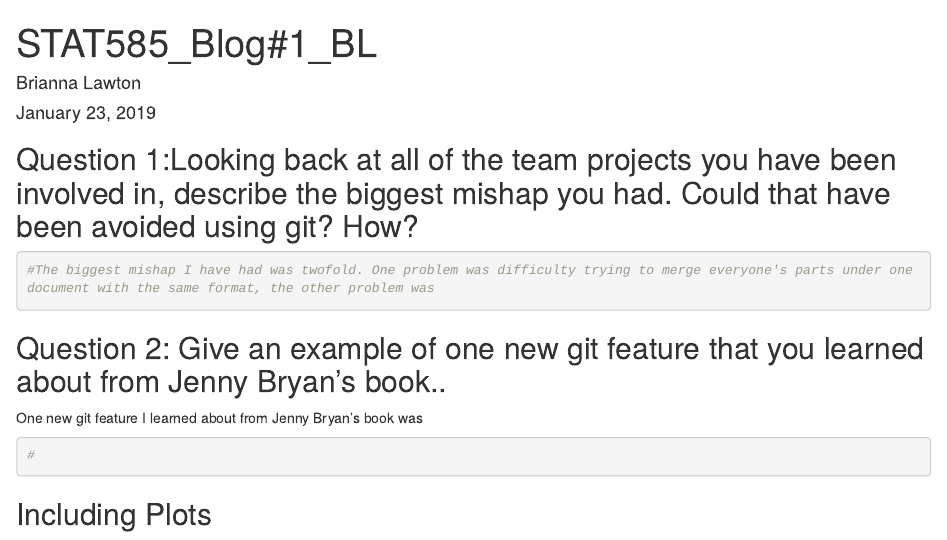
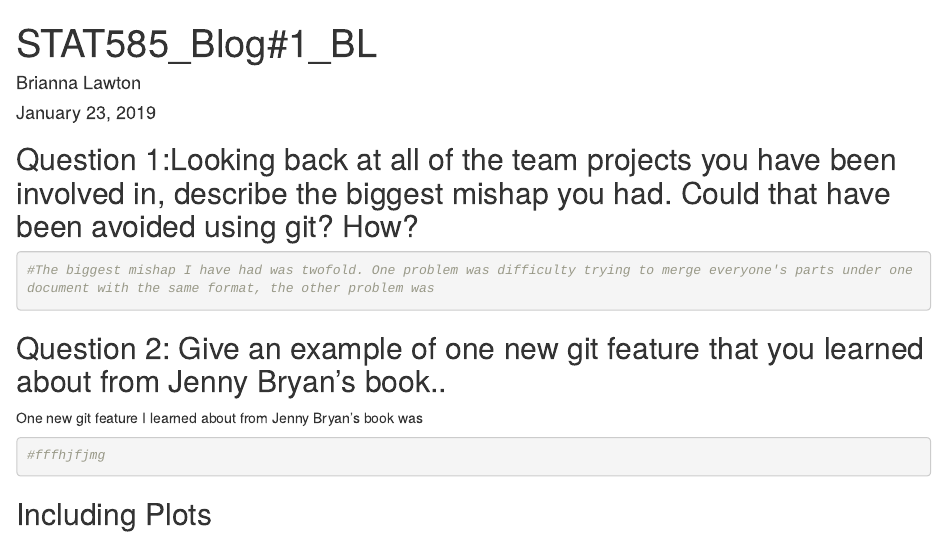
Before and after one commit to zeruiz/blog-2019, an R Markdown document (01/LawtonBrianna.Rmd): the page in a window 1100 px wide, from its top. Rendered offline with R 4.5, knitr and Pandoc, with nearby package versions.

Commit message:
my trial

````diff
--- a/01/LawtonBrianna.Rmd
+++ b/01/LawtonBrianna.Rmd
@@ -19,7 +19,7 @@ knitr::opts_chunk$set(echo = TRUE)
 One new git feature I learned about from Jenny Bryan's book was
 
 ```{r}
-#
+#fffhjfjmg
 
 ```
 
````
